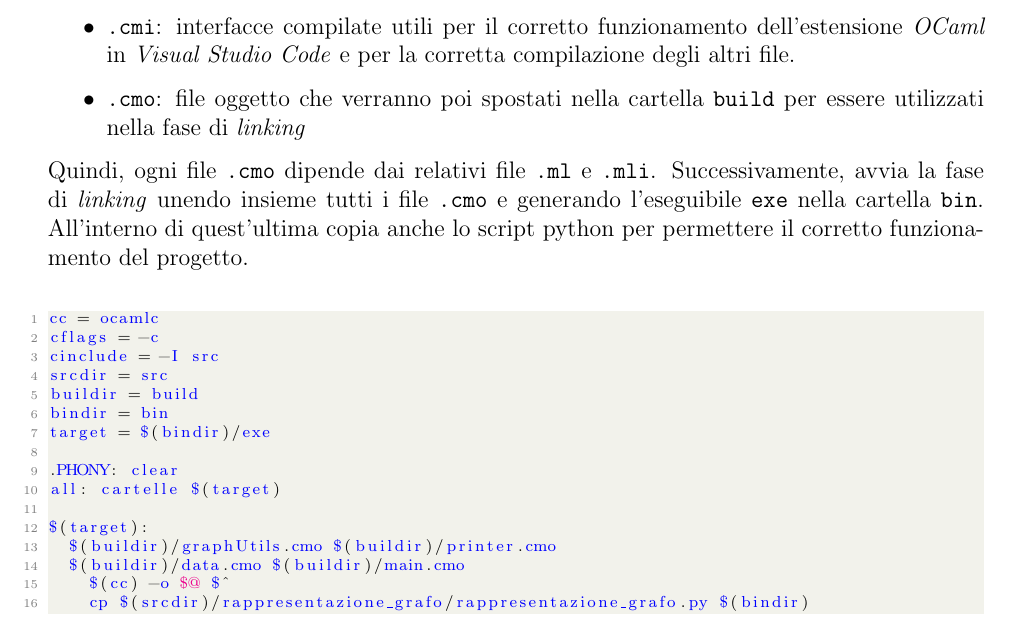
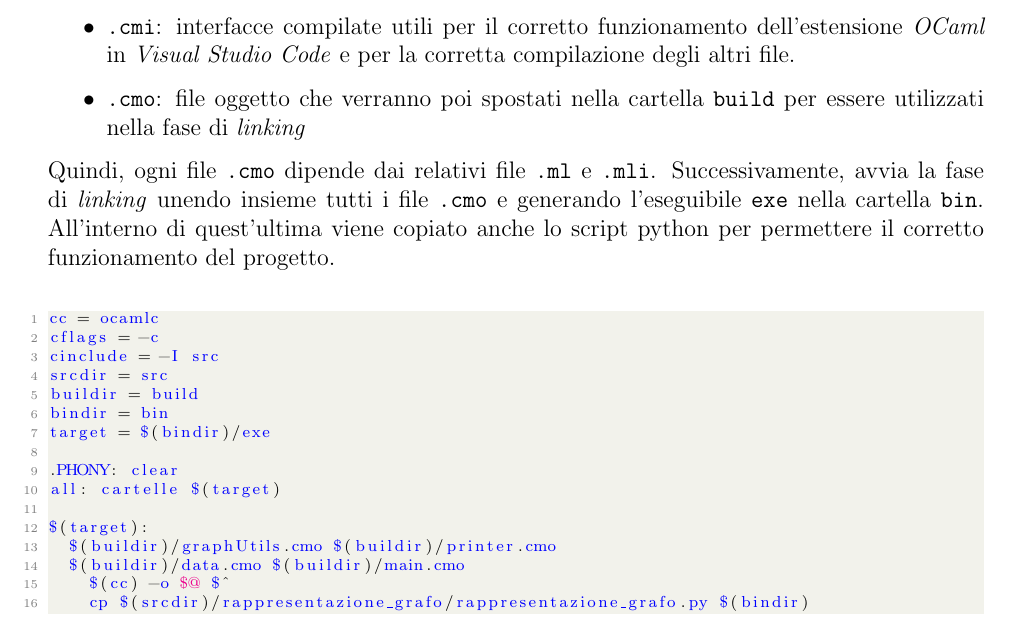
Before and after one commit to ncvescera/Colored_Camel, a LaTeX problem sheet (relazione/main.tex, which reads relazione/content.tex): part of page 14 of 17, cut so that both start at the same text. Compiled offline with pdfLaTeX.

Commit message:
Relazione
Makefile #3

```diff
--- a/relazione/content.tex
+++ b/relazione/content.tex
@@ -463,7 +463,7 @@ Qualora un file venga modificato, questo permette di non dover ricompilare tutto
 \end{itemize}
 
 Quindi, ogni file \lstinline[style=cmd]|.cmo| dipende dai relativi file \lstinline[style=cmd]|.ml| e \lstinline[style=cmd]|.mli|.
-Successivamente, avvia la fase di \textit{linking} unendo insieme tutti i file \lstinline[style=cmd]|.cmo| e generando l'eseguibile \lstinline[style=cmd]|exe| nella cartella \lstinline[style=cmd]|bin|. All'interno di quest'ultima copia anche lo script python per permettere il corretto funzionamento del progetto.\\
+Successivamente, avvia la fase di \textit{linking} unendo insieme tutti i file \lstinline[style=cmd]|.cmo| e generando l'eseguibile \lstinline[style=cmd]|exe| nella cartella \lstinline[style=cmd]|bin|. All’interno di quest’ultima viene copiato anche lo script python per permettere il corretto funzionamento del progetto.\\
 
 \begin{lstlisting}[style=make, caption={Breve estratto del file Makefile}]
 cc = ocamlc
```
